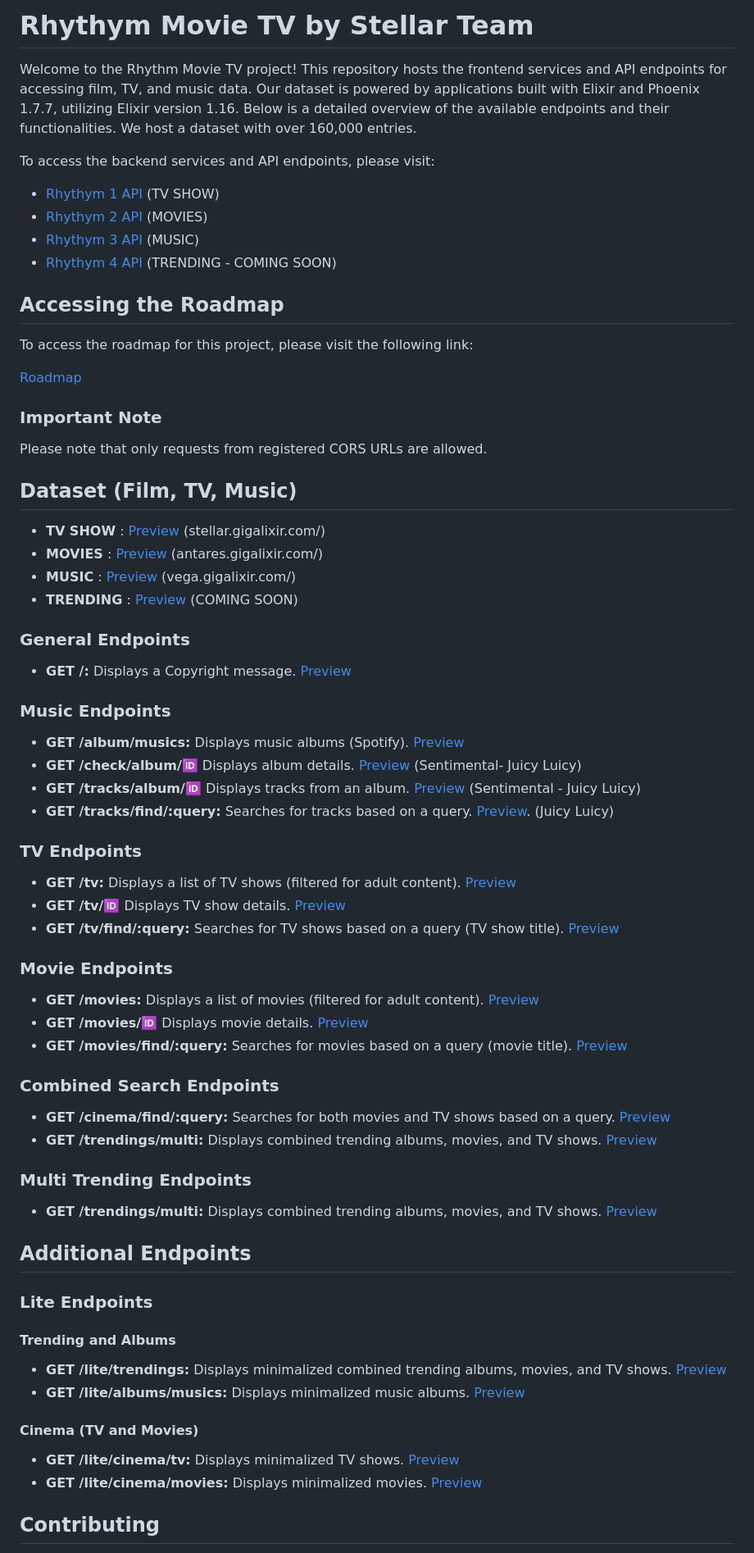
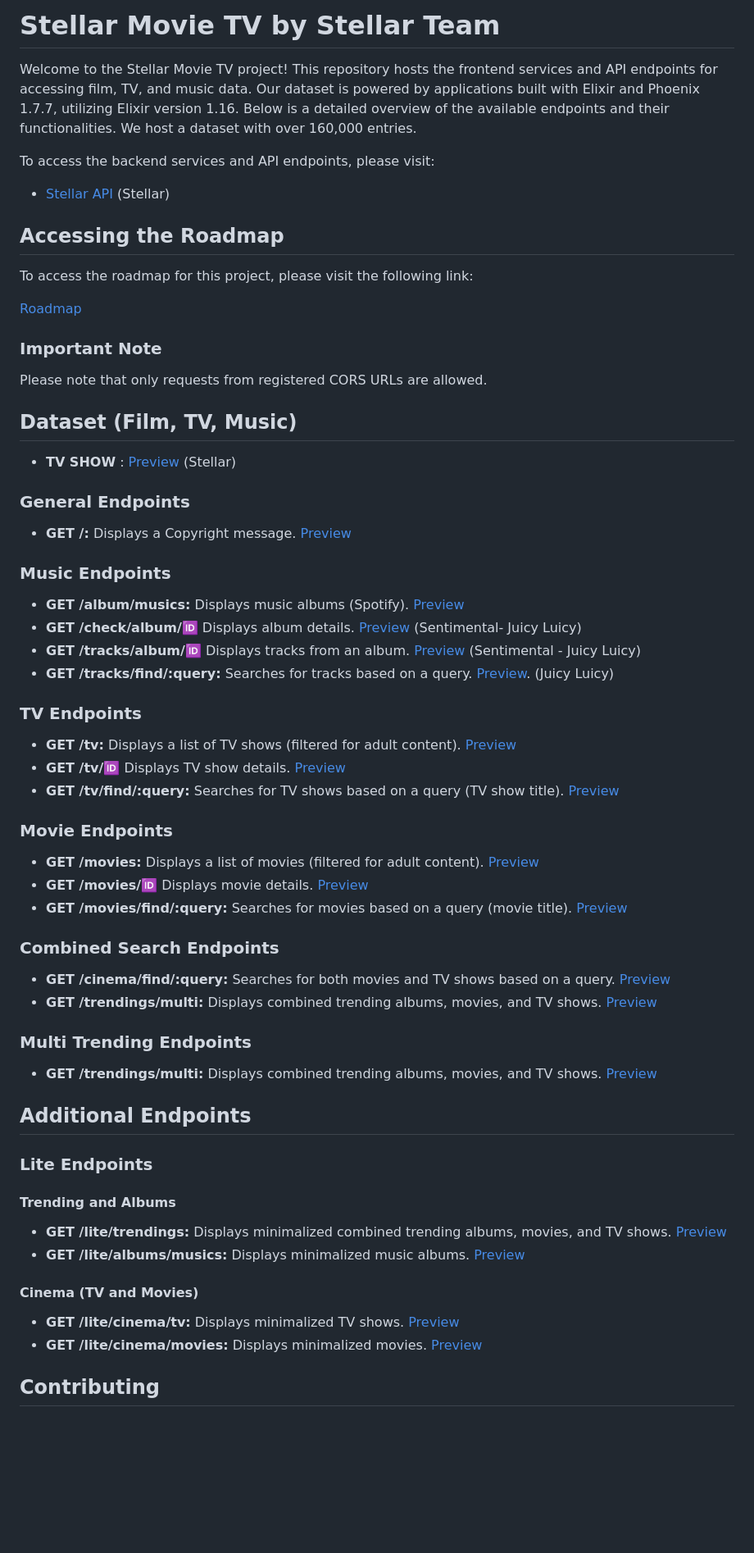
Before and after one commit to collegeid/ryhthym, a Markdown page: README.md, the part around the change printed below. Shown: that part at 82% size. GitHub-like rendering; blank space fills up the shorter version.

Commit message:
new endpoint

```diff
--- a/README.md
+++ b/README.md
@@ -1,15 +1,9 @@
-# Rhythym Movie TV by Stellar Team
+# Stellar Movie TV by Stellar Team
 
-Welcome to the Rhythm Movie TV project! This repository hosts the frontend services and API endpoints for accessing film, TV, and music data.
-Our dataset is powered by applications built with Elixir and Phoenix 1.7.7, utilizing Elixir version 1.16.
-Below is a detailed overview of the available endpoints and their functionalities. We host a dataset with over 160,000 entries.
+Welcome to the Stellar Movie TV project! This repository hosts the frontend services and API endpoints for accessing film, TV, and music data. Our dataset is powered by applications built with Elixir and Phoenix 1.7.7, utilizing Elixir version 1.16. Below is a detailed overview of the available endpoints and their functionalities. We host a dataset with over 160,000 entries.
 
-To access the backend services and API endpoints,
-please visit:
-- [Rhythym 1 API](https://stellar.gigalixirapp.com/) (TV SHOW)
-- [Rhythym 2 API ](https://antares.gigalixirapp.com/) (MOVIES)
-- [Rhythym 3 API ](https://vega.gigalixirapp.com/) (MUSIC)
-- [Rhythym 4 API ](COMING-SOON) (TRENDING - COMING SOON)
+To access the backend services and API endpoints, please visit:
+- [Stellar API](https://stellar.febrian.id/) (Stellar)
 
 ## Accessing the Roadmap
 
@@ -22,10 +16,7 @@ To access the roadmap for this project, please visit the following link:
 Please note that only requests from registered CORS URLs are allowed.
 
 ## Dataset (Film, TV, Music)
-- **TV SHOW** : [Preview](https://stellar.gigalixirapp.com/) (stellar.gigalixir.com/)
-- **MOVIES** : [Preview](https://antares.gigalixirapp.com/) (antares.gigalixir.com/)
-- **MUSIC** : [Preview](https://vega.gigalixirapp.com/) (vega.gigalixir.com/)
-- **TRENDING** : [Preview](COMINGSOON) (COMING SOON)
+- **TV SHOW** : [Preview](https://stellar.febrian.id/) (Stellar)
 
 ### General Endpoints
 
```
Also changed, not shown: other parts of README.md (+19 -19 lines).
